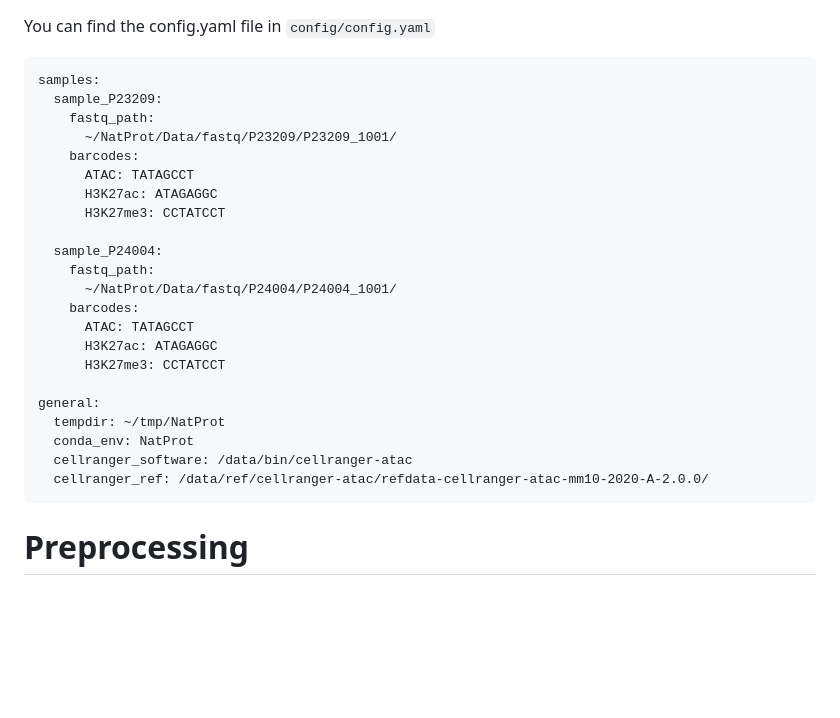
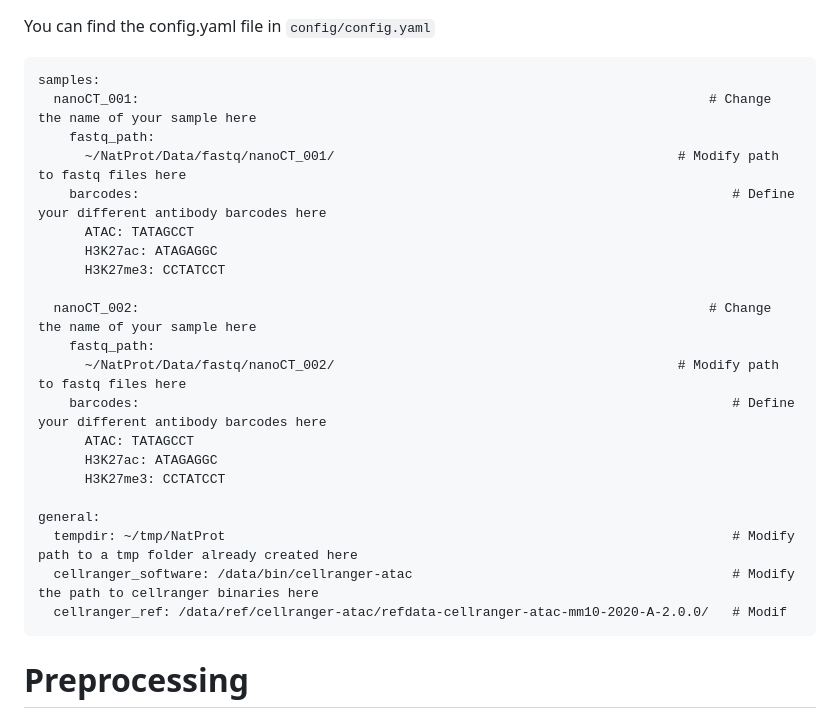
Before and after one commit to bartosovic-lab/nanoscope, a Markdown page: README.md, the part around the change. GitHub-like rendering; blank space fills up the shorter version.

````diff
--- a/README.md
+++ b/README.md
@@ -147,27 +147,26 @@ You can find the config.yaml file in `config/config.yaml`
 
 ```
 samples:
-  sample_P23209:
+  nanoCT_001:                                                                         # Change the name of your sample here
     fastq_path:
-      ~/NatProt/Data/fastq/P23209/P23209_1001/
-    barcodes:
+      ~/NatProt/Data/fastq/nanoCT_001/                                            # Modify path to fastq files here
+    barcodes:                                                                            # Define your different antibody barcodes here
       ATAC: TATAGCCT
       H3K27ac: ATAGAGGC
       H3K27me3: CCTATCCT
 
-  sample_P24004:
+  nanoCT_002:                                                                         # Change the name of your sample here
     fastq_path:
-      ~/NatProt/Data/fastq/P24004/P24004_1001/
-    barcodes:
+      ~/NatProt/Data/fastq/nanoCT_002/                                            # Modify path to fastq files here
+    barcodes:                                                                            # Define your different antibody barcodes here
       ATAC: TATAGCCT
       H3K27ac: ATAGAGGC
       H3K27me3: CCTATCCT
 
 general:
-  tempdir: ~/tmp/NatProt
-  conda_env: NatProt
-  cellranger_software: /data/bin/cellranger-atac
-  cellranger_ref: /data/ref/cellranger-atac/refdata-cellranger-atac-mm10-2020-A-2.0.0/
+  tempdir: ~/tmp/NatProt                                                                 # Modify path to a tmp folder already created here
+  cellranger_software: /data/bin/cellranger-atac                                         # Modify the path to cellranger binaries here
+  cellranger_ref: /data/ref/cellranger-atac/refdata-cellranger-atac-mm10-2020-A-2.0.0/   # Modif
 ```
 
 # Preprocessing
````
